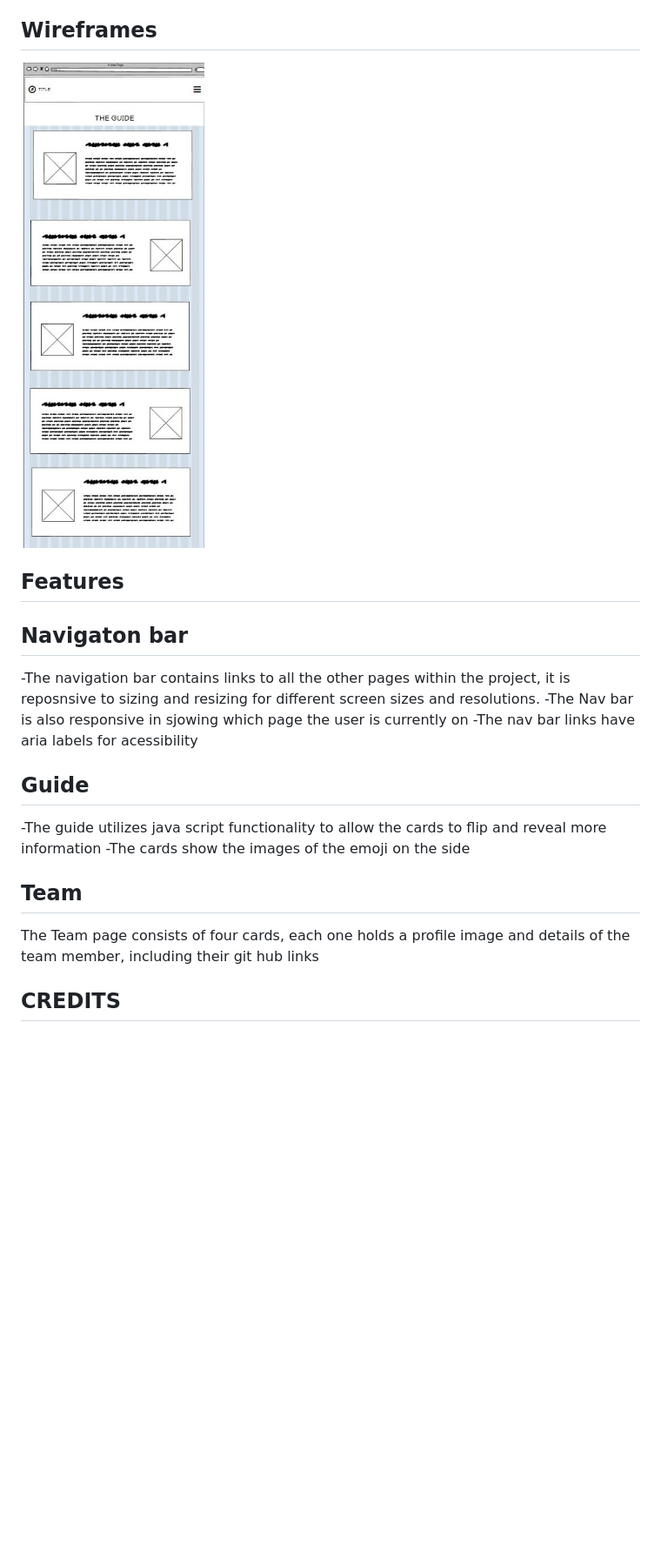
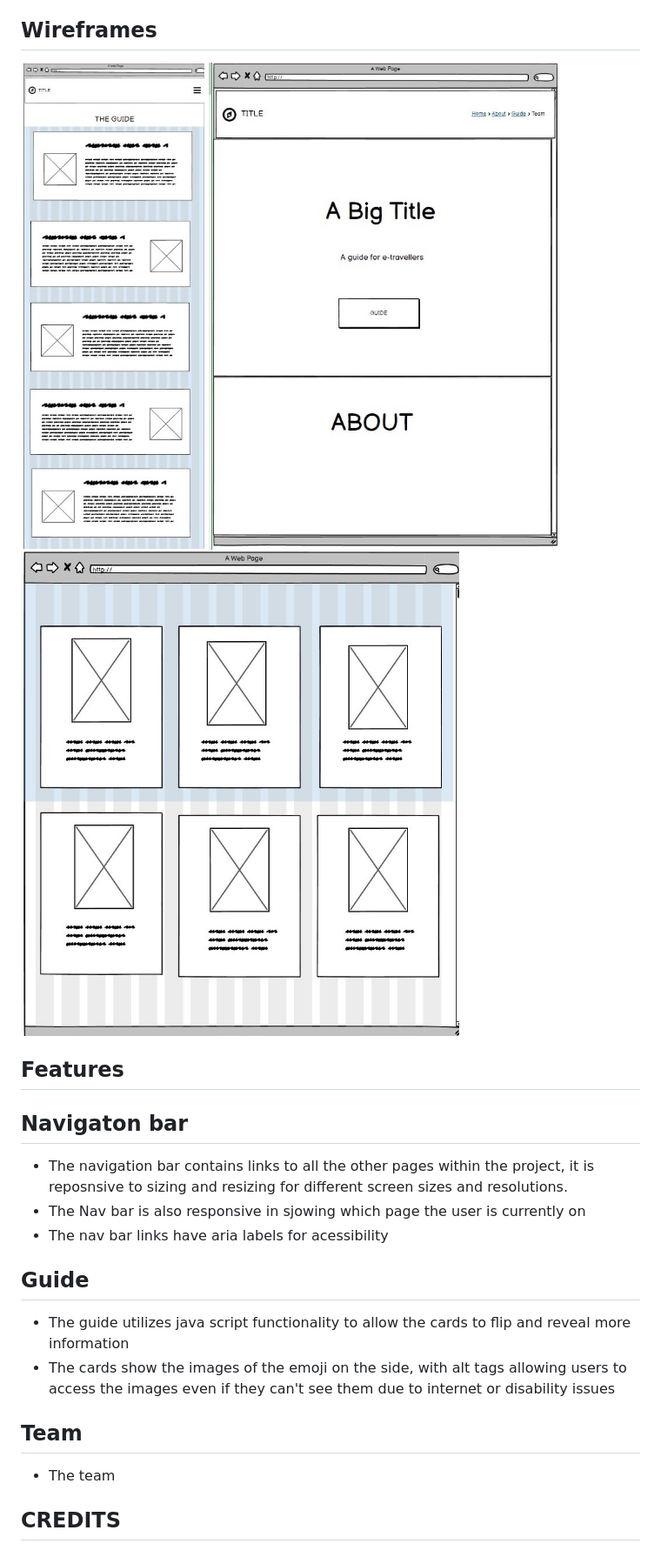
Before and after one commit to alissatroiano/team-8, a Markdown page: README.md, the part around the change. Shown: that part at 87% size. Rendered like a GitHub page; pictures changed too: assets/images/wireframes/wireframe-index.jpg (added), assets/images/wireframes/wireframe-team.jpg (added); blank space fills up the shorter version.

Commit message:
syntax errors corrected

```diff
--- a/README.md
+++ b/README.md
@@ -44,20 +44,23 @@
 
 ## Wireframes
 ![A wireframe of the guide showing the nav bar and cards](assets/images/wireframes/wireframe-guide.jpg)
+![A wireframe of the landing page, showing the button to reach the guide](assets/images/wireframes/wireframe-index.jpg)
+![A wireframe of the team page, showing 5 pictures of the team with their linkedin and github links](assets/images/wireframes/wireframe-team.jpg)
+
 
 ## Features
 
 ## Navigaton bar
--The navigation bar contains links to all the other pages within the project, it is reposnsive to sizing and resizing for different screen sizes and resolutions.
--The Nav bar is also responsive in sjowing which page the user is currently on
--The nav bar links have aria labels for acessibility
+- The navigation bar contains links to all the other pages within the project, it is reposnsive to sizing and resizing for different screen sizes and resolutions.
+- The Nav bar is also responsive in sjowing which page the user is currently on
+- The nav bar links have aria labels for acessibility
 
 ## Guide
--The guide utilizes java script functionality to allow the cards to flip and reveal more information
--The cards show the images of the emoji on the side
+- The guide utilizes java script functionality to allow the cards to flip and reveal more information
+- The cards show the images of the emoji on the side, with alt tags allowing users to access the images even if they can't see them due to internet or disability issues
 
 ## Team
-<p>The Team page consists of four cards, each one holds a profile image and details of the team member, including their git hub links </p>
+- The team
 
 ## CREDITS
 
```
